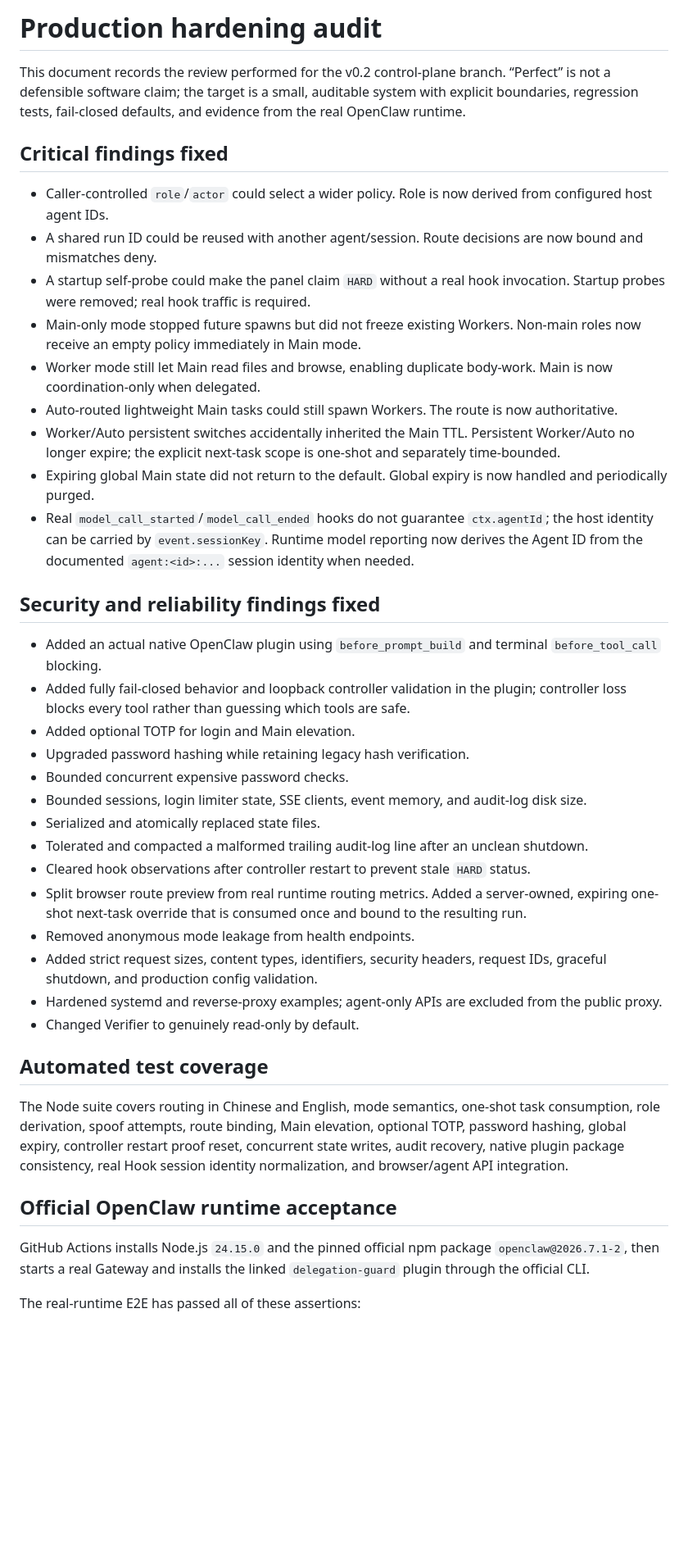
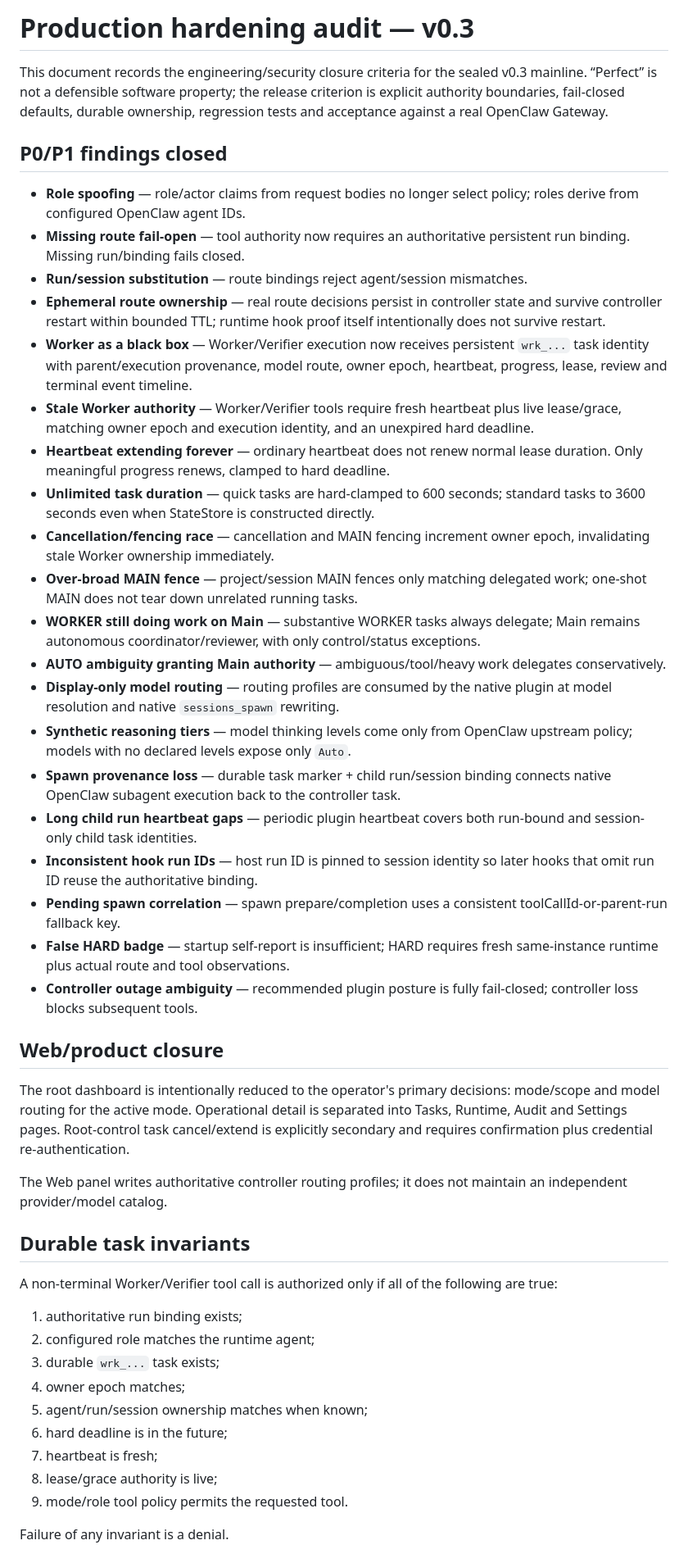
Before and after one commit to Shermanxwz/openclaw-worker-delegation, a Markdown page: control-plane/docs/AUDIT.md, the part around one of its changes. Shown at 82% size. Rendered like a GitHub page; blank space fills up the shorter version.

Commit message:
docs: record v0.3 sealing audit and acceptance gates

```diff
--- a/control-plane/docs/AUDIT.md
+++ b/control-plane/docs/AUDIT.md
@@ -1,43 +1,49 @@
-# Production hardening audit
+# Production hardening audit — v0.3
 
-This document records the review performed for the v0.2 control-plane branch. “Perfect” is not a defensible software claim; the target is a small, auditable system with explicit boundaries, regression tests, fail-closed defaults, and evidence from the real OpenClaw runtime.
+This document records the engineering/security closure criteria for the sealed v0.3 mainline. “Perfect” is not a defensible software property; the release criterion is explicit authority boundaries, fail-closed defaults, durable ownership, regression tests and acceptance against a real OpenClaw Gateway.
 
-## Critical findings fixed
+## P0/P1 findings closed
 
-- Caller-controlled `role`/`actor` could select a wider policy. Role is now derived from configured host agent IDs.
-- A shared run ID could be reused with another agent/session. Route decisions are now bound and mismatches deny.
-- A startup self-probe could make the panel claim `HARD` without a real hook invocation. Startup probes were removed; real hook traffic is required.
-- Main-only mode stopped future spawns but did not freeze existing Workers. Non-main roles now receive an empty policy immediately in Main mode.
-- Worker mode still let Main read files and browse, enabling duplicate body-work. Main is now coordination-only when delegated.
-- Auto-routed lightweight Main tasks could still spawn Workers. The route is now authoritative.
-- Worker/Auto persistent switches accidentally inherited the Main TTL. Persistent Worker/Auto no longer expire; the explicit next-task scope is one-shot and separately time-bounded.
-- Expiring global Main state did not return to the default. Global expiry is now handled and periodically purged.
-- Real `model_call_started`/`model_call_ended` hooks do not guarantee `ctx.agentId`; the host identity can be carried by `event.sessionKey`. Runtime model reporting now derives the Agent ID from the documented `agent:<id>:...` session identity when needed.
+- **Role spoofing** — role/actor claims from request bodies no longer select policy; roles derive from configured OpenClaw agent IDs.
+- **Missing route fail-open** — tool authority now requires an authoritative persistent run binding. Missing run/binding fails closed.
+- **Run/session substitution** — route bindings reject agent/session mismatches.
+- **Ephemeral route ownership** — real route decisions persist in controller state and survive controller restart within bounded TTL; runtime hook proof itself intentionally does not survive restart.
+- **Worker as a black box** — Worker/Verifier execution now receives persistent `wrk_...` task identity with parent/execution provenance, model route, owner epoch, heartbeat, progress, lease, review and terminal event timeline.
+- **Stale Worker authority** — Worker/Verifier tools require fresh heartbeat plus live lease/grace, matching owner epoch and execution identity, and an unexpired hard deadline.
+- **Heartbeat extending forever** — ordinary heartbeat does not renew normal lease duration. Only meaningful progress renews, clamped to hard deadline.
+- **Unlimited task duration** — quick tasks are hard-clamped to 600 seconds; standard tasks to 3600 seconds even when StateStore is constructed directly.
+- **Cancellation/fencing race** — cancellation and MAIN fencing increment owner epoch, invalidating stale Worker ownership immediately.
+- **Over-broad MAIN fence** — project/session MAIN fences only matching delegated work; one-shot MAIN does not tear down unrelated running tasks.
+- **WORKER still doing work on Main** — substantive WORKER tasks always delegate; Main remains autonomous coordinator/reviewer, with only control/status exceptions.
+- **AUTO ambiguity granting Main authority** — ambiguous/tool/heavy work delegates conservatively.
+- **Display-only model routing** — routing profiles are consumed by the native plugin at model resolution and native `sessions_spawn` rewriting.
+- **Synthetic reasoning tiers** — model thinking levels come only from OpenClaw upstream policy; models with no declared levels expose only `Auto`.
+- **Spawn provenance loss** — durable task marker + child run/session binding connects native OpenClaw subagent execution back to the controller task.
+- **Long child run heartbeat gaps** — periodic plugin heartbeat covers both run-bound and session-only child task identities.
+- **Inconsistent hook run IDs** — host run ID is pinned to session identity so later hooks that omit run ID reuse the authoritative binding.
+- **Pending spawn correlation** — spawn prepare/completion uses a consistent toolCallId-or-parent-run fallback key.
+- **False HARD badge** — startup self-report is insufficient; HARD requires fresh same-instance runtime plus actual route and tool observations.
+- **Controller outage ambiguity** — recommended plugin posture is fully fail-closed; controller loss blocks subsequent tools.
 
-## Security and reliability findings fixed
+## Web/product closure
 
-- Added an actual native OpenClaw plugin using `before_prompt_build` and terminal `before_tool_call` blocking.
-- Added fully fail-closed behavior and loopback controller validation in the plugin; controller loss blocks every tool rather than guessing which tools are safe.
-- Added optional TOTP for login and Main elevation.
-- Upgraded password hashing while retaining legacy hash verification.
-- Bounded concurrent expensive password checks.
-- Bounded sessions, login limiter state, SSE clients, event memory, and audit-log disk size.
-- Serialized and atomically replaced state files.
-- Tolerated and compacted a malformed trailing audit-log line after an unclean shutdown.
-- Cleared hook observations after controller restart to prevent stale `HARD` status.
-- Split browser route preview from real runtime routing metrics. Added a server-owned, expiring one-shot next-task override that is consumed once and bound to the resulting run.
-- Removed anonymous mode leakage from health endpoints.
-- Added strict request sizes, content types, identifiers, security headers, request IDs, graceful shutdown, and production config validation.
-- Hardened systemd and reverse-proxy examples; agent-only APIs are excluded from the public proxy.
-- Changed Verifier to genuinely read-only by default.
+The root dashboard is intentionally reduced to the operator's primary decisions: mode/scope and model routing for the active mode. Operational detail is separated into Tasks, Runtime, Audit and Settings pages. Root-control task cancel/extend is explicitly secondary and requires confirmation plus credential re-authentication.
 
-## Automated test coverage
+The Web panel writes authoritative controller routing profiles; it does not maintain an independent provider/model catalog.
 
-The Node suite covers routing in Chinese and English, mode semantics, one-shot task consumption, role derivation, spoof attempts, route binding, Main elevation, optional TOTP, password hashing, global expiry, controller restart proof reset, concurrent state writes, audit recovery, native plugin package consistency, real Hook session identity normalization, and browser/agent API integration.
+## Durable task invariants
 
-## Official OpenClaw runtime acceptance
+A non-terminal Worker/Verifier tool call is authorized only if all of the following are true:
 
-GitHub Actions installs Node.js `24.15.0` and the pinned official npm package `openclaw@2026.7.1-2`, then starts a real Gateway and installs the linked `delegation-guard` plugin through the official CLI.
+1. authoritative run binding exists;
+2. configured role matches the runtime agent;
+3. durable `wrk_...` task exists;
+4. owner epoch matches;
+5. agent/run/session ownership matches when known;
+6. hard deadline is in the future;
+7. heartbeat is fresh;
+8. lease/grace authority is live;
+9. mode/role tool policy permits the requested tool.
 
-The real-runtime E2E has passed all of these assertions:
+Failure of any invariant is a denial.
 
```
Also changed, not shown: other parts of control-plane/docs/AUDIT.md (+47 -20 lines).
